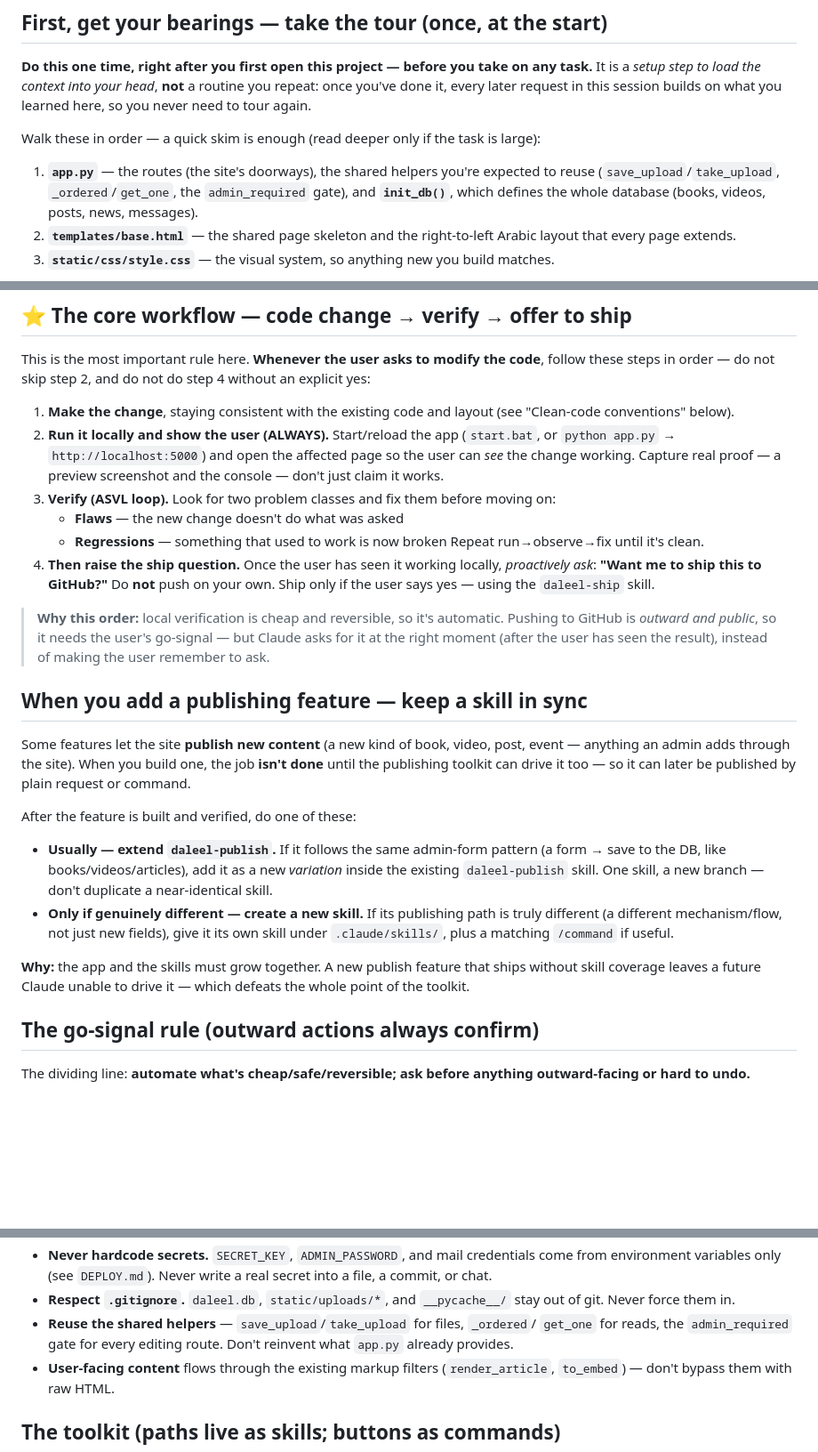
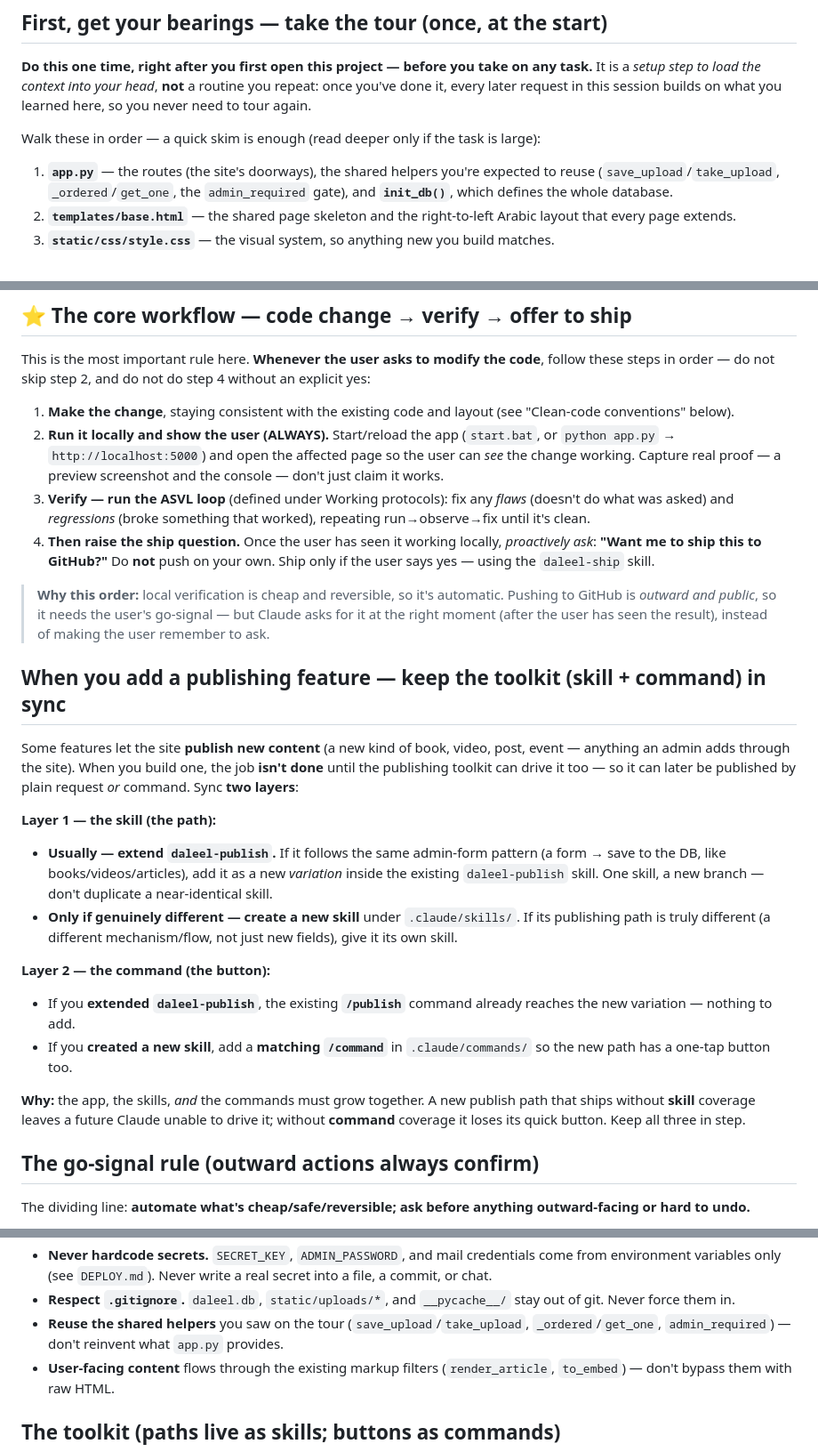
Before and after one commit to ibrahimaljabouri1562007com-sudo/Daleel, a Markdown page: CLAUDE.md, 3 parts joined by grey strips. Shown at 89% size. GitHub-like rendering; blank space fills up the shorter version.

Commit message:
Add command-sync layer + tidy conventions and ship skill
- CLAUDE.md: publish-feature rule now syncs BOTH skill and command (two layers)
- Trim redundancy (ASVL cross-refs protocols; helpers point back to the tour)
- daleel-ship: quick-reference cheat-sheet now matches the sync-first Step 5

Co-Authored-By: Claude Opus 4.8 <noreply@anthropic.com>

```diff
--- a/CLAUDE.md
+++ b/CLAUDE.md
@@ -22,8 +22,7 @@ Walk these in order — a quick skim is enough (read deeper only if the task is
 
 1. **`app.py`** — the routes (the site's doorways), the shared helpers you're
    expected to reuse (`save_upload`/`take_upload`, `_ordered`/`get_one`, the
-   `admin_required` gate), and **`init_db()`**, which defines the whole database
-   (books, videos, posts, news, messages).
+   `admin_required` gate), and **`init_db()`**, which defines the whole database.
 2. **`templates/base.html`** — the shared page skeleton and the right-to-left
    Arabic layout that every page extends.
 3. **`static/css/style.css`** — the visual system, so anything new you build matches.
@@ -45,11 +44,9 @@ without an explicit yes:
    (`start.bat`, or `python app.py` → `http://localhost:5000`) and open the
    affected page so the user can *see* the change working. Capture real proof —
    a preview screenshot and the console — don't just claim it works.
-3. **Verify (ASVL loop).** Look for two problem classes and fix them before
-   moving on:
-   - **Flaws** — the new change doesn't do what was asked
-   - **Regressions** — something that used to work is now broken
-   Repeat run→observe→fix until it's clean.
+3. **Verify — run the ASVL loop** (defined under Working protocols): fix any
+   *flaws* (doesn't do what was asked) and *regressions* (broke something that
+   worked), repeating run→observe→fix until it's clean.
 4. **Then raise the ship question.** Once the user has seen it working locally,
    *proactively ask*: **"Want me to ship this to GitHub?"** Do **not** push on
    your own. Ship only if the user says yes — using the `daleel-ship` skill.
@@ -59,26 +56,33 @@ without an explicit yes:
 > go-signal — but Claude asks for it at the right moment (after the user has seen
 > the result), instead of making the user remember to ask.
 
-## When you add a publishing feature — keep a skill in sync
+## When you add a publishing feature — keep the toolkit (skill + command) in sync
 
 Some features let the site **publish new content** (a new kind of book, video,
 post, event — anything an admin adds through the site). When you build one, the job
 **isn't done** until the publishing toolkit can drive it too — so it can later be
-published by plain request or command.
+published by plain request *or* command. Sync **two layers**:
 
-After the feature is built and verified, do one of these:
+**Layer 1 — the skill (the path):**
 
 - **Usually — extend `daleel-publish`.** If it follows the same admin-form pattern
   (a form → save to the DB, like books/videos/articles), add it as a new
   *variation* inside the existing `daleel-publish` skill. One skill, a new branch —
   don't duplicate a near-identical skill.
-- **Only if genuinely different — create a new skill.** If its publishing path is
-  truly different (a different mechanism/flow, not just new fields), give it its own
-  skill under `.claude/skills/`, plus a matching `/command` if useful.
+- **Only if genuinely different — create a new skill** under `.claude/skills/`. If
+  its publishing path is truly different (a different mechanism/flow, not just new
+  fields), give it its own skill.
 
-**Why:** the app and the skills must grow together. A new publish feature that ships
-without skill coverage leaves a future Claude unable to drive it — which defeats the
-whole point of the toolkit.
+**Layer 2 — the command (the button):**
+
+- If you **extended `daleel-publish`**, the existing **`/publish`** command already
+  reaches the new variation — nothing to add.
+- If you **created a new skill**, add a **matching `/command`** in `.claude/commands/`
+  so the new path has a one-tap button too.
+
+**Why:** the app, the skills, *and* the commands must grow together. A new publish
+path that ships without **skill** coverage leaves a future Claude unable to drive it;
+without **command** coverage it loses its quick button. Keep all three in step.
 
 ## The go-signal rule (outward actions always confirm)
 
@@ -127,9 +131,8 @@ script. Keep new work indistinguishable from what's already here:
   into a file, a commit, or chat.
 - **Respect `.gitignore`.** `daleel.db`, `static/uploads/*`, and `__pycache__/` stay
   out of git. Never force them in.
-- **Reuse the shared helpers** — `save_upload`/`take_upload` for files, `_ordered`/
-  `get_one` for reads, the `admin_required` gate for every editing route. Don't
-  reinvent what `app.py` already provides.
+- **Reuse the shared helpers** you saw on the tour (`save_upload`/`take_upload`,
+  `_ordered`/`get_one`, `admin_required`) — don't reinvent what `app.py` provides.
 - **User-facing content** flows through the existing markup filters
   (`render_article`, `to_embed`) — don't bypass them with raw HTML.
 
```
Also changed, not shown: 1 other file.
